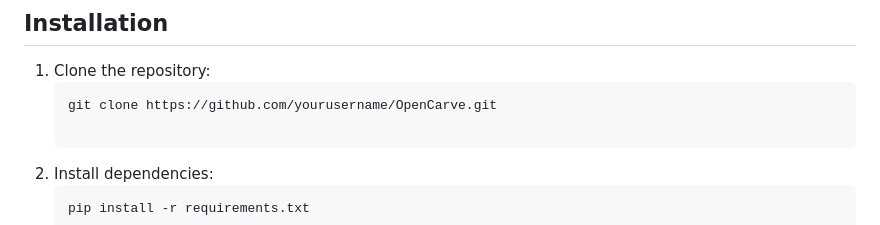
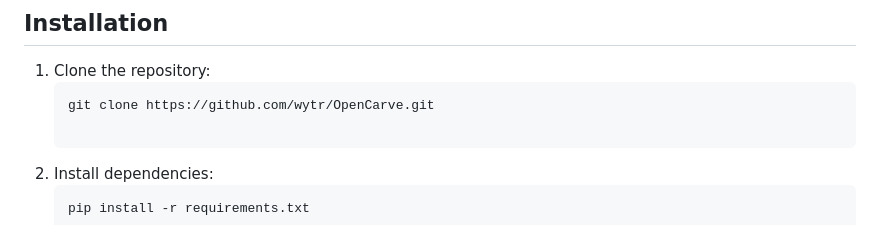
Before and after one commit to wytr/OpenCarvePython, a Markdown page: readme.md, the part around the change. Drawn GitHub-style.

````diff
--- a/readme.md
+++ b/readme.md
@@ -23,7 +23,7 @@ OpenCarve is a tool for converting grayscale images (e.g. heightmaps) into G-cod
 
 1. Clone the repository:
    ```bash
-   git clone https://github.com/yourusername/OpenCarve.git
+   git clone https://github.com/wytr/OpenCarve.git
 
 2. Install dependencies:
     ```bash
````
